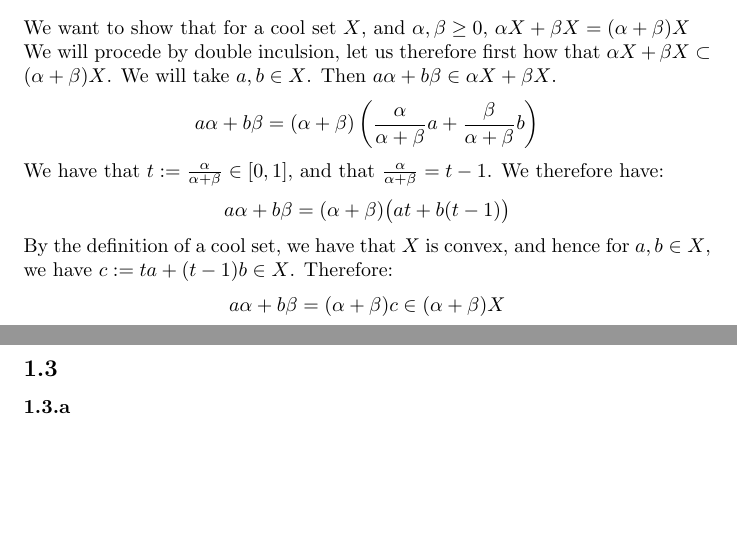
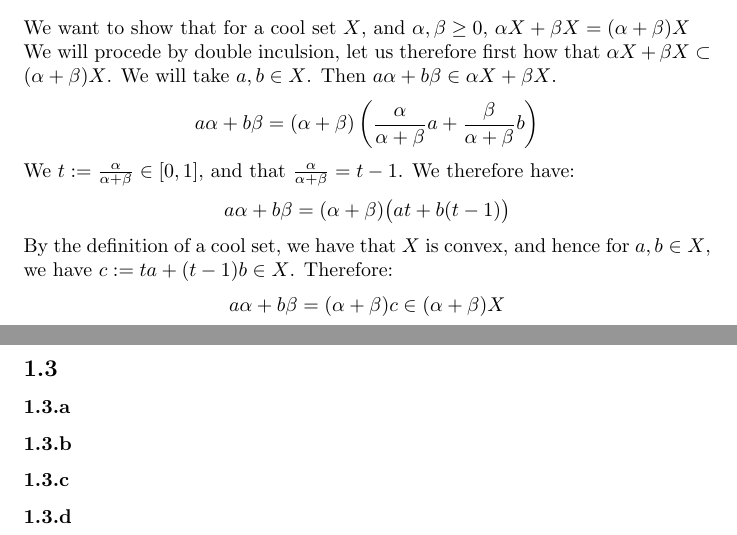
Before and after one commit to ARenomX/MAA202HW1, a LaTeX document (M202Hw1.tex): two parts of pages 2 and 3 of 3, joined at a grey line, cut so that both start at the same text, the shorter picture padded with empty space. Compiled offline with pdfLaTeX.

Commit message:
added subsubsect headers for Ex3

```diff
--- a/M202Hw1.tex
+++ b/M202Hw1.tex
@@ -64,7 +64,7 @@ We will procede by double inculsion, let us therefore first how that $\alpha X +
 \begin{align*}
 	a\alpha + b\beta = (\alpha + \beta )\left( \frac{\alpha}{\alpha + \beta}a +  \frac{\beta}{\alpha + \beta}b \right)
 \end{align*}
-We have that $t := \frac{\alpha}{\alpha + \beta} \in [0,1]$, and that $\frac{\alpha}{\alpha + \beta} = t-1$. We therefore have:
+We  $t := \frac{\alpha}{\alpha + \beta} \in [0,1]$, and that $\frac{\alpha}{\alpha + \beta} = t-1$. We therefore have:
 \begin{align*}
 	a\alpha + b\beta = (\alpha + \beta )\big(at + b(t-1)\big)
 \end{align*}
@@ -83,7 +83,19 @@ We therefore have that $\alpha X + \beta X \supset (\alpha + \beta )X$.\\ This c
 
 
 \subsection{}%Exercise 1.3
-\subsubsection{}
+\subsubsection{}%Exercise 1.3.a
+
+
+
+\subsubsection{}%Exercise 1.3.b
+
+
+
+\subsubsection{}%Exercise 1.3.c
+
+
+
+\subsubsection{}%Exercise 1.3.d
 
 
 
```
